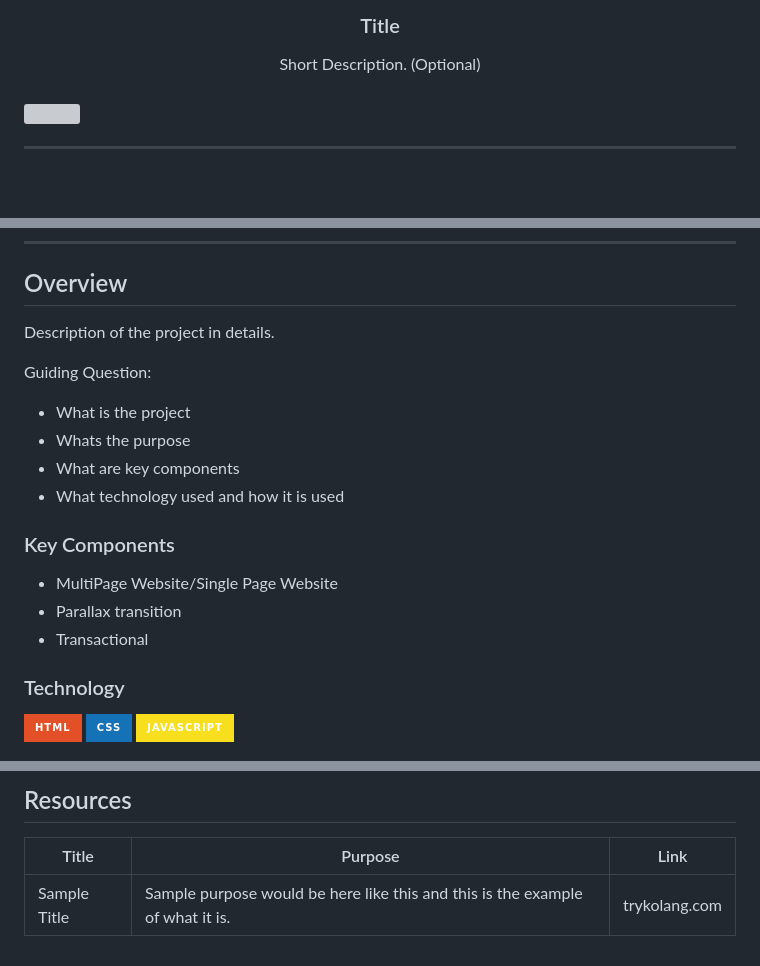
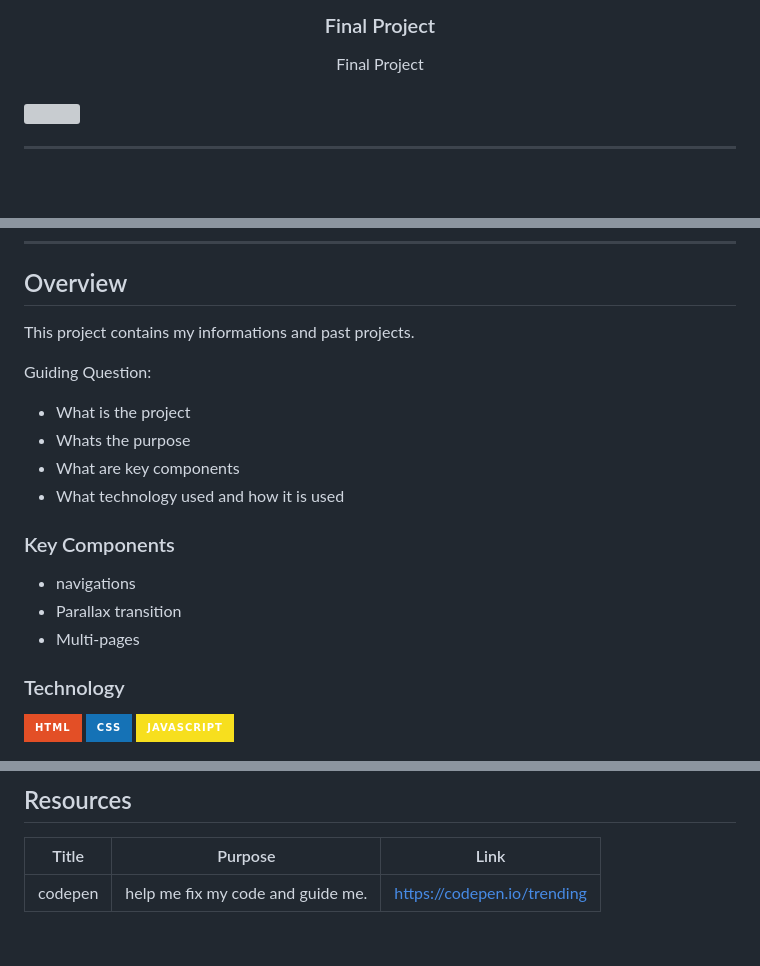
Before and after one commit to daveevinoya/FINALS, a Markdown page: readme.md, 3 parts joined by grey strips. Rendered like a GitHub page; badges without logos; grey boxes are pictures that could not be loaded.

Commit message:
docs: readme.md

```diff
--- a/readme.md
+++ b/readme.md
@@ -10,10 +10,10 @@
   </a>
 <!-- TODO: Change Title to the name of the title of your Project -->
-  <h3 align="center">Title</h3>
+  <h3 align="center">Final Project</h3>
 </div>
 <!-- TODO: Make a short description -->
 <div align="center">
-  Short Description. (Optional)
+ Final Project
 </div>
 
 <br />
@@ -57,7 +57,7 @@
 
 <!-- TODO: To be changed -->
 <!-- The following are just sample -->
-Description of the project in details.
+This project contains my informations and past projects.
 
 Guiding Question:
 - What is the project
@@ -68,9 +68,10 @@ Guiding Question:
 ### Key Components
 <!-- TODO: List of Key Components -->
 <!-- The following are just sample -->
-- MultiPage Website/Single Page Website
+- navigations
 - Parallax transition
-- Transactional
+- Multi-pages
+
 
 ### Technology
 <!-- TODO: List of Technology Used -->
@@ -117,4 +118,4 @@ WD-ProjectName
 <!-- TODO: Add References -->
 | Title | Purpose | Link |
 |-|-|-|
-| Sample Title | Sample purpose would be here like this and this is the example of what it is. | trykolang.com |
+| codepen | help me fix my code and guide me. | https://codepen.io/trending |
```
Also changed, not shown: other parts of readme.md (+3 -3 lines).
